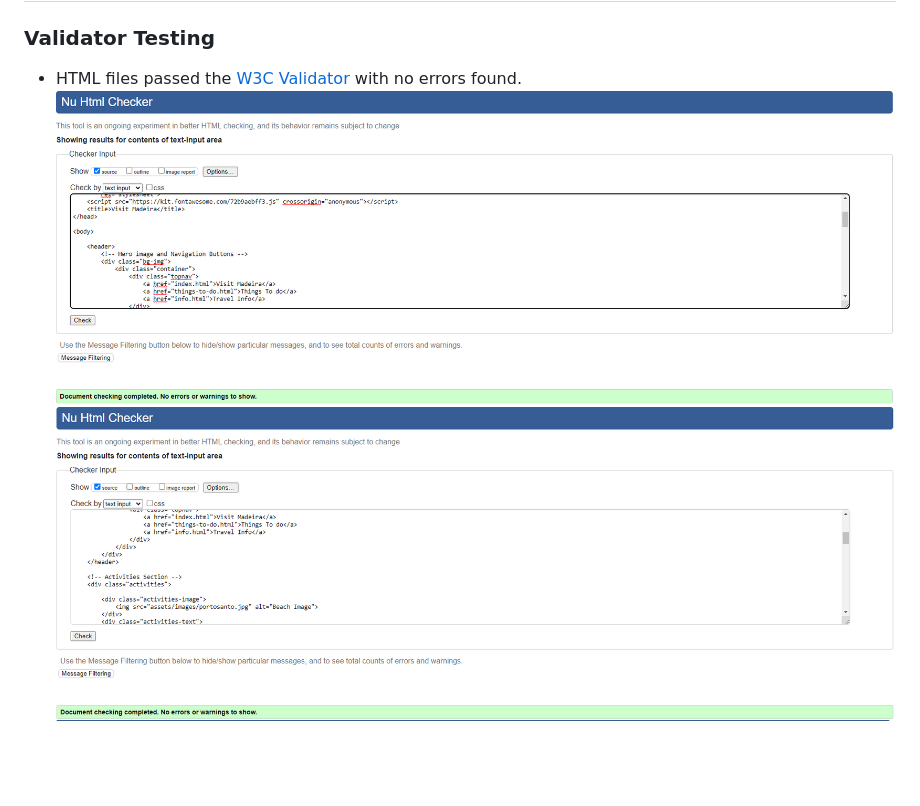
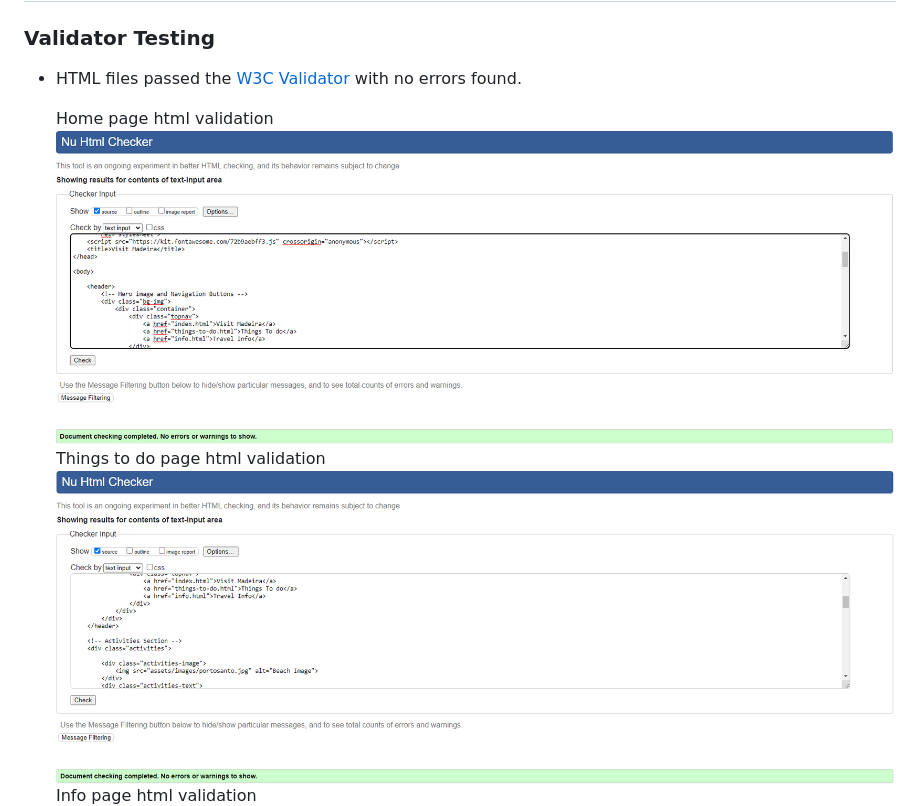
Before and after one commit to dannybc98/1st-milestone-project-Danny, a Markdown page: README.md, the part around the change. GitHub-like rendering; blank space fills up the shorter version.

Commit message:
added titles to validation screenshots

```diff
--- a/README.md
+++ b/README.md
@@ -132,8 +132,12 @@ Consistency is maintained across all pages with a footer displaying social links
 ### Validator Testing
 
 - HTML files passed the [W3C Validator](https://validator.w3.org/#validate_by_input) with no errors found.
+
+  Home page html validation
   ![W3C Message](assets/images/homevalidation.png)
+  Things to do page html validation
   ![W3C Message](assets/images/activitiesvalidation.png)
+  Info page html validation
   ![W3C Message](assets/images/infovalidation.png)
 
 - CSS file passed the [Jigsaw Validator](https://jigsaw.w3.org/css-validator/#validate_by_input) with no errors found.
```
